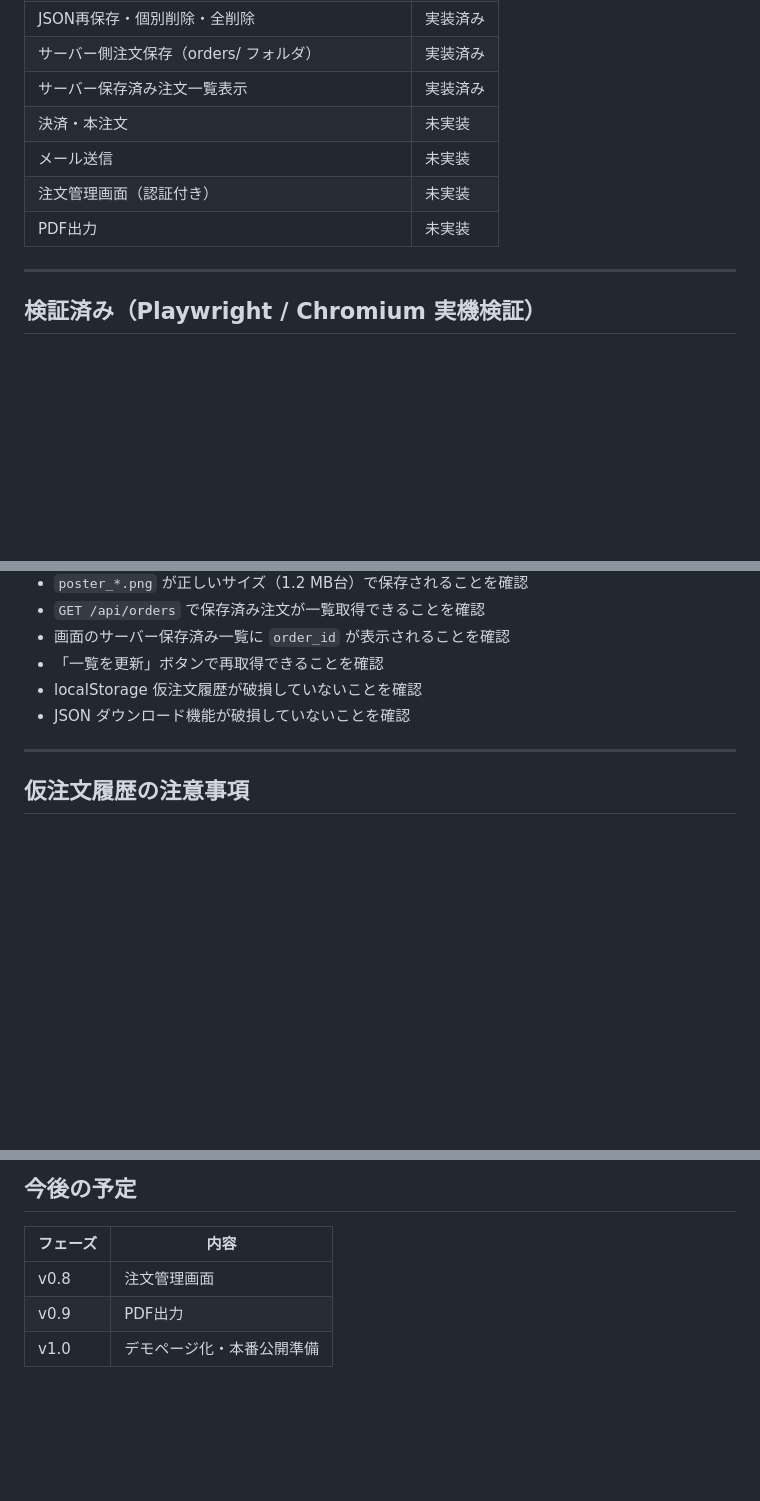
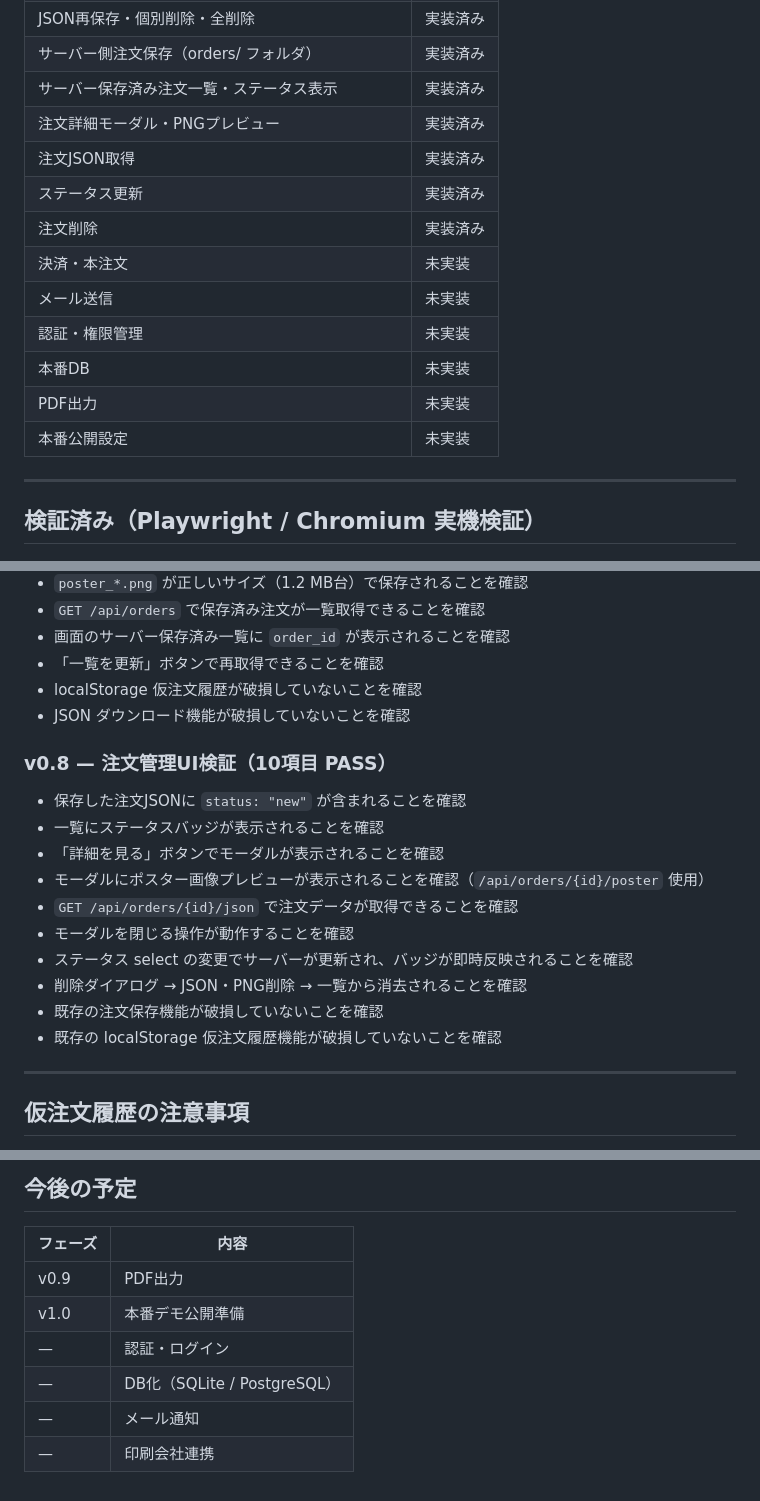
Before and after one commit to Hajime-na/ai-hana-zukan, a Markdown page: README.md, 3 parts joined by grey strips. Rendered like a GitHub page; blank space fills up the shorter version.

```diff
--- a/README.md
+++ b/README.md
@@ -249,11 +293,17 @@ http://127.0.0.1:8000
 | 仮注文履歴一覧（localStorage） | 実装済み |
 | JSON再保存・個別削除・全削除 | 実装済み |
 | サーバー側注文保存（orders/ フォルダ） | 実装済み |
-| サーバー保存済み注文一覧表示 | 実装済み |
+| サーバー保存済み注文一覧・ステータス表示 | 実装済み |
+| 注文詳細モーダル・PNGプレビュー | 実装済み |
+| 注文JSON取得 | 実装済み |
+| ステータス更新 | 実装済み |
+| 注文削除 | 実装済み |
 | 決済・本注文 | 未実装 |
 | メール送信 | 未実装 |
-| 注文管理画面（認証付き） | 未実装 |
+| 認証・権限管理 | 未実装 |
+| 本番DB | 未実装 |
 | PDF出力 | 未実装 |
+| 本番公開設定 | 未実装 |
 
 ---
 
@@ -299,6 +349,18 @@ http://127.0.0.1:8000
 - localStorage 仮注文履歴が破損していないことを確認
 - JSON ダウンロード機能が破損していないことを確認
 
+### v0.8 — 注文管理UI検証（10項目 PASS）
+- 保存した注文JSONに `status: "new"` が含まれることを確認
+- 一覧にステータスバッジが表示されることを確認
+- 「詳細を見る」ボタンでモーダルが表示されることを確認
+- モーダルにポスター画像プレビューが表示されることを確認（`/api/orders/{id}/poster` 使用）
+- `GET /api/orders/{id}/json` で注文データが取得できることを確認
+- モーダルを閉じる操作が動作することを確認
+- ステータス select の変更でサーバーが更新され、バッジが即時反映されることを確認
+- 削除ダイアログ → JSON・PNG削除 → 一覧から消去されることを確認
+- 既存の注文保存機能が破損していないことを確認
+- 既存の localStorage 仮注文履歴機能が破損していないことを確認
+
 ---
 
 ## 仮注文履歴の注意事項
@@ -314,6 +376,9 @@ http://127.0.0.1:8000
 
 | フェーズ | 内容 |
 |----------|------|
-| v0.8 | 注文管理画面 |
 | v0.9 | PDF出力 |
-| v1.0 | デモページ化・本番公開準備 |
+| v1.0 | 本番デモ公開準備 |
+| — | 認証・ログイン |
+| — | DB化（SQLite / PostgreSQL） |
+| — | メール通知 |
+| — | 印刷会社連携 |
```
Also changed, not shown: other parts of README.md (+58 -14 lines).
